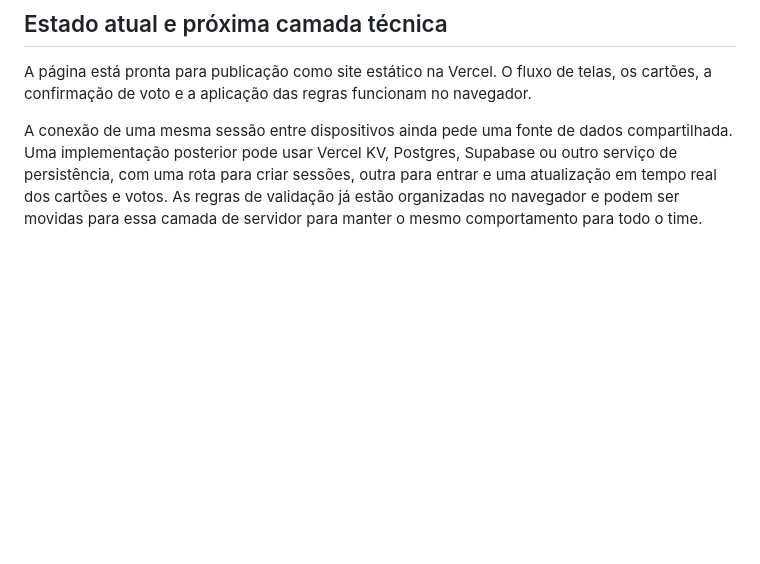
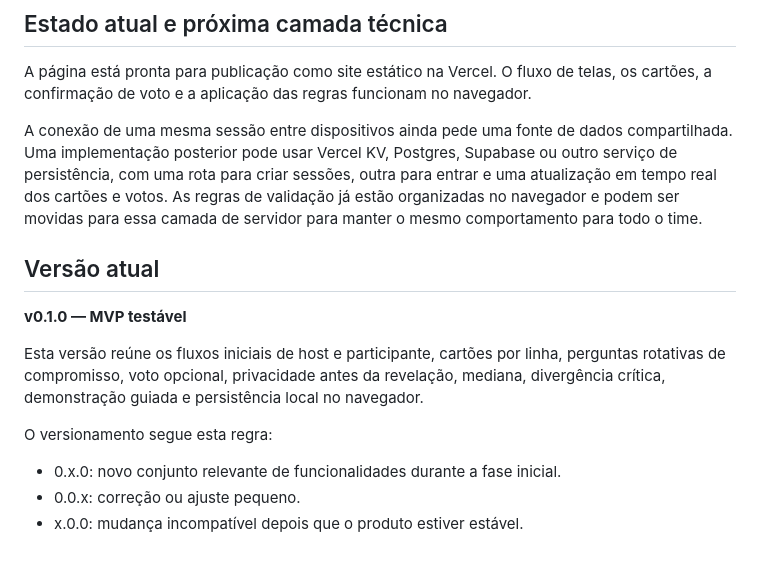
Before and after one commit to kiltonfernandes/commitmentpoker, a Markdown page: README.md, the part around the change. GitHub-like rendering; blank space fills up the shorter version.

Commit message:
Document current application version

```diff
--- a/README.md
+++ b/README.md
@@ -229,3 +229,16 @@ A tela inicial inclui o acesso discreto **Ver uma demonstração da metodologia*
 A página está pronta para publicação como site estático na Vercel. O fluxo de telas, os cartões, a confirmação de voto e a aplicação das regras funcionam no navegador.
 
 A conexão de uma mesma sessão entre dispositivos ainda pede uma fonte de dados compartilhada. Uma implementação posterior pode usar Vercel KV, Postgres, Supabase ou outro serviço de persistência, com uma rota para criar sessões, outra para entrar e uma atualização em tempo real dos cartões e votos. As regras de validação já estão organizadas no navegador e podem ser movidas para essa camada de servidor para manter o mesmo comportamento para todo o time.
+
+
+## Versão atual
+
+**v0.1.0 — MVP testável**
+
+Esta versão reúne os fluxos iniciais de host e participante, cartões por linha, perguntas rotativas de compromisso, voto opcional, privacidade antes da revelação, mediana, divergência crítica, demonstração guiada e persistência local no navegador.
+
+O versionamento segue esta regra:
+
+- 0.x.0: novo conjunto relevante de funcionalidades durante a fase inicial.
+- 0.0.x: correção ou ajuste pequeno.
+- x.0.0: mudança incompatível depois que o produto estiver estável.
```
